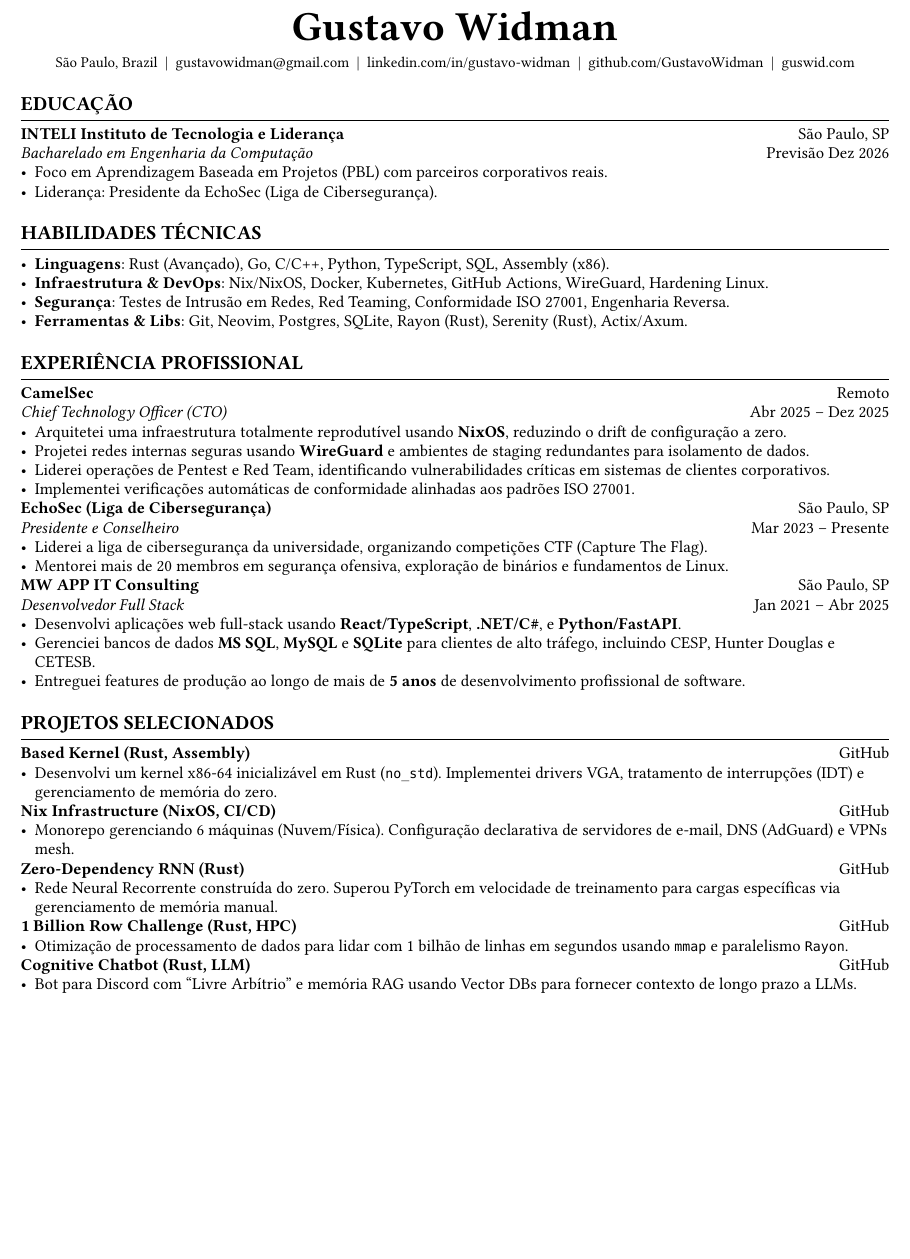
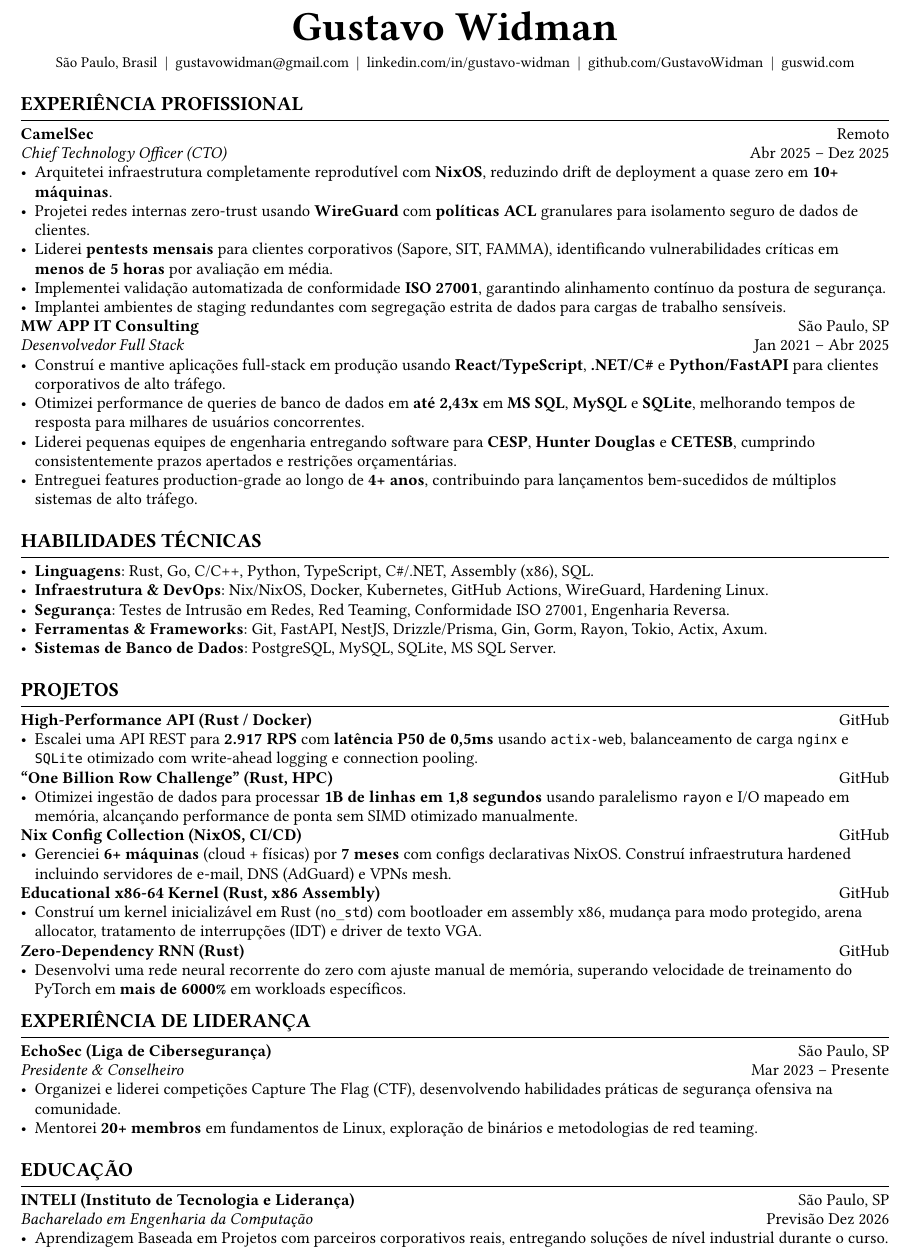
Before and after one commit to GustavoWidman/portfolio, a Typst document (typst/resume-pt.typ): part of the page, cut so that both start at the same text, the shorter picture padded with empty space. Compiled offline with Typst 0.15; a missing font is replaced by an installed copy or a similar font.

Commit message:
docs(resumes): update resumes

```diff
--- a/typst/resume-pt.typ
+++ b/typst/resume-pt.typ
@@ -17,26 +17,9 @@
   #text(size: 24.88pt, weight: "bold")[Gustavo Widman]
   #v(-2pt)
   #text(size: 9pt)[
-    São Paulo, Brazil #h(0.25em) | #h(0.25em) #link("mailto:gustavowidman\@gmail.com")[gustavowidman\@gmail.com] #h(0.25em) | #h(0.25em) #link("https://linkedin.com/in/gustavo-widman")[linkedin.com/in/gustavo-widman] #h(0.25em) | #h(0.25em) #link("https://github.com/GustavoWidman")[github.com/GustavoWidman] #h(0.25em) | #h(0.25em) #link("https://guswid.com")[guswid.com]
+    São Paulo, Brasil #h(0.25em) | #h(0.25em) #link("mailto:gustavowidman\@gmail.com")[gustavowidman\@gmail.com] #h(0.25em) | #h(0.25em) #link("https://linkedin.com/in/gustavo-widman")[linkedin.com/in/gustavo-widman] #h(0.25em) | #h(0.25em) #link("https://github.com/GustavoWidman")[github.com/GustavoWidman] #h(0.25em) | #h(0.25em) #link("https://guswid.com")[guswid.com]
   ]
 ]
-#v(6pt)
-
-// --- EDUCATION ---
-#section("Educação")
-*INTELI Instituto de Tecnologia e Liderança* #h(1fr) São Paulo, SP \
-_Bacharelado em Engenharia da Computação_ #h(1fr) Previsão Dez 2026
-- Foco em Aprendizagem Baseada em Projetos (PBL) com parceiros corporativos reais.
-- Liderança: Presidente da EchoSec (Liga de Cibersegurança).
-
-#v(6pt)
-
-// --- SKILLS ---
-#section("Habilidades Técnicas")
-- *Linguagens*: Rust (Avançado), Go, C/C++, Python, TypeScript, SQL, Assembly (x86).
-- *Infraestrutura & DevOps*: Nix/NixOS, Docker, Kubernetes, GitHub Actions, WireGuard, Hardening Linux.
-- *Segurança*: Testes de Intrusão em Redes, Red Teaming, Conformidade ISO 27001, Engenharia Reversa.
-- *Ferramentas & Libs*: Git, Neovim, Postgres, SQLite, Rayon (Rust), Serenity (Rust), Actix/Axum.
 #v(6pt)
 
 // --- EXPERIENCE ---
@@ -44,38 +27,62 @@ _Bacharelado em Engenharia da Computação_ #h(1fr) Previsão Dez 2026
 
 *CamelSec* #h(1fr) Remoto \
 _Chief Technology Officer (CTO)_ #h(1fr) Abr 2025 – Dez 2025
-- Arquitetei uma infraestrutura totalmente reprodutível usando *NixOS*, reduzindo o drift de configuração a zero.
-- Projetei redes internas seguras usando *WireGuard* e ambientes de staging redundantes para isolamento de dados.
-- Liderei operações de Pentest e Red Team, identificando vulnerabilidades críticas em sistemas de clientes corporativos.
-- Implementei verificações automáticas de conformidade alinhadas aos padrões ISO 27001.
-
-*EchoSec (Liga de Cibersegurança)* #h(1fr) São Paulo, SP \
-_Presidente e Conselheiro_ #h(1fr) Mar 2023 – Presente
-- Liderei a liga de cibersegurança da universidade, organizando competições CTF (Capture The Flag).
-- Mentorei mais de 20 membros em segurança ofensiva, exploração de binários e fundamentos de Linux.
+- Arquitetei infraestrutura completamente reprodutível com *NixOS*, reduzindo drift de deployment a quase zero em *10+ máquinas*.
+- Projetei redes internas zero-trust usando *WireGuard* com *políticas ACL* granulares para isolamento seguro de dados de clientes.
+- Liderei *pentests mensais* para clientes corporativos (Sapore, SIT, FAMMA), identificando vulnerabilidades críticas em *menos de 5 horas* por avaliação em média.
+- Implementei validação automatizada de conformidade *ISO 27001*, garantindo alinhamento contínuo da postura de segurança.
+- Implantei ambientes de staging redundantes com segregação estrita de dados para cargas de trabalho sensíveis.
 
 *MW APP IT Consulting* #h(1fr) São Paulo, SP \
 _Desenvolvedor Full Stack_ #h(1fr) Jan 2021 – Abr 2025
-- Desenvolvi aplicações web full-stack usando *React/TypeScript*, *.NET/C\#*, e *Python/FastAPI*.
-- Gerenciei bancos de dados *MS SQL*, *MySQL* e *SQLite* para clientes de alto tráfego, incluindo CESP, Hunter Douglas e CETESB.
-- Entreguei features de produção ao longo de mais de *5 anos* de desenvolvimento profissional de software.
+- Construí e mantive aplicações full-stack em produção usando *React/TypeScript*, *.NET/C\#* e *Python/FastAPI* para clientes corporativos de alto tráfego.
+- Otimizei performance de queries de banco de dados em *até 2,43x* em *MS SQL*, *MySQL* e *SQLite*, melhorando tempos de resposta para milhares de usuários concorrentes.
+- Liderei pequenas equipes de engenharia entregando software para *CESP*, *Hunter Douglas* e *CETESB*, cumprindo consistentemente prazos apertados e restrições orçamentárias.
+- Entreguei features production-grade ao longo de *4+ anos*, contribuindo para lançamentos bem-sucedidos de múltiplos sistemas de alto tráfego.
+
+#v(6pt)
+
+// --- SKILLS ---
+#section("Habilidades Técnicas")
+- *Linguagens*: Rust, Go, C/C++, Python, TypeScript, C\#/.NET, Assembly (x86), SQL.
+- *Infraestrutura & DevOps*: Nix/NixOS, Docker, Kubernetes, GitHub Actions, WireGuard, Hardening Linux.
+- *Segurança*: Testes de Intrusão em Redes, Red Teaming, Conformidade ISO 27001, Engenharia Reversa.
+- *Ferramentas & Frameworks*: Git, FastAPI, NestJS, Drizzle/Prisma, Gin, Gorm, Rayon, Tokio, Actix, Axum.
+- *Sistemas de Banco de Dados*: PostgreSQL, MySQL, SQLite, MS SQL Server.
 
 #v(6pt)
 
 // --- PROJECTS ---
-#section("Projetos Selecionados")
+#section("Projetos")
 
-*Based Kernel (Rust, Assembly)* #h(1fr) #link("https://github.com/GustavoWidman/based-kernel")[GitHub]
-- Desenvolvi um kernel x86-64 inicializável em Rust (`no_std`). Implementei drivers VGA, tratamento de interrupções (IDT) e gerenciamento de memória do zero.
+*High-Performance API (Rust / Docker)* #h(1fr) #link("https://github.com/GustavoWidman/rinha-de-backend")[GitHub]
+- Escalei uma API REST para *2.917 RPS* com *latência P50 de 0,5ms* usando `actix-web`, balanceamento de carga `nginx` e `SQLite` otimizado com write-ahead logging e connection pooling.
 
-*Nix Infrastructure (NixOS, CI/CD)* #h(1fr) #link("https://github.com/GustavoWidman/nix")[GitHub]
-- Monorepo gerenciando 6 máquinas (Nuvem/Física). Configuração declarativa de servidores de e-mail, DNS (AdGuard) e VPNs mesh.
+*"One Billion Row Challenge" (Rust, HPC)* #h(1fr) #link("https://github.com/GustavoWidman/1brc")[GitHub]
+- Otimizei ingestão de dados para processar *1B de linhas em 1,8 segundos* usando paralelismo `rayon` e I/O mapeado em memória, alcançando performance de ponta sem SIMD otimizado manualmente.
+
+*Nix Config Collection (NixOS, CI/CD)* #h(1fr) #link("https://github.com/GustavoWidman/nix")[GitHub]
+- Gerenciei *6+ máquinas* (cloud + físicas) por *7 meses* com configs declarativas NixOS. Construí infraestrutura hardened incluindo servidores de e-mail, DNS (AdGuard) e VPNs mesh.
+
+*Educational x86-64 Kernel (Rust, x86 Assembly)* #h(1fr) #link("https://github.com/GustavoWidman/based-kernel")[GitHub]
+- Construí um kernel inicializável em Rust (`no_std`) com bootloader em assembly x86, mudança para modo protegido, arena allocator, tratamento de interrupções (IDT) e driver de texto VGA.
 
 *Zero-Dependency RNN (Rust)* #h(1fr) #link("https://github.com/GustavoWidman/rnn-rust")[GitHub]
-- Rede Neural Recorrente construída do zero. Superou PyTorch em velocidade de treinamento para cargas específicas via gerenciamento de memória manual.
+- Desenvolvi uma rede neural recorrente do zero com ajuste manual de memória, superando velocidade de treinamento do PyTorch em *mais de 6000%* em workloads específicos.
 
-*1 Billion Row Challenge (Rust, HPC)* #h(1fr) #link("https://github.com/GustavoWidman/1brc")[GitHub]
-- Otimização de processamento de dados para lidar com 1 bilhão de linhas em segundos usando `mmap` e paralelismo `Rayon`.
+#section("Experiência de Liderança")
 
-*Cognitive Chatbot (Rust, LLM)* #h(1fr) #link("https://github.com/GustavoWidman/chatbot")[GitHub]
-- Bot para Discord com "Livre Arbítrio" e memória RAG usando Vector DBs para fornecer contexto de longo prazo a LLMs.
+*EchoSec (Liga de Cibersegurança)* #h(1fr) São Paulo, SP \
+_Presidente & Conselheiro_ #h(1fr) Mar 2023 – Presente
+- Organizei e liderei competições Capture The Flag (CTF), desenvolvendo habilidades práticas de segurança ofensiva na comunidade.
+- Mentorei *20+ membros* em fundamentos de Linux, exploração de binários e metodologias de red teaming.
+
+#v(6pt)
+
+// --- EDUCATION ---
+#section("Educação")
+*INTELI (Instituto de Tecnologia e Liderança)* #h(1fr) São Paulo, SP \
+_Bacharelado em Engenharia da Computação_ #h(1fr) Previsão Dez 2026
+- Aprendizagem Baseada em Projetos com parceiros corporativos reais, entregando soluções de nível industrial durante o curso.
+
+#v(6pt)
```
Also changed, not shown: typst/resume-en.typ (+47 -41 lines), 2 other files.
